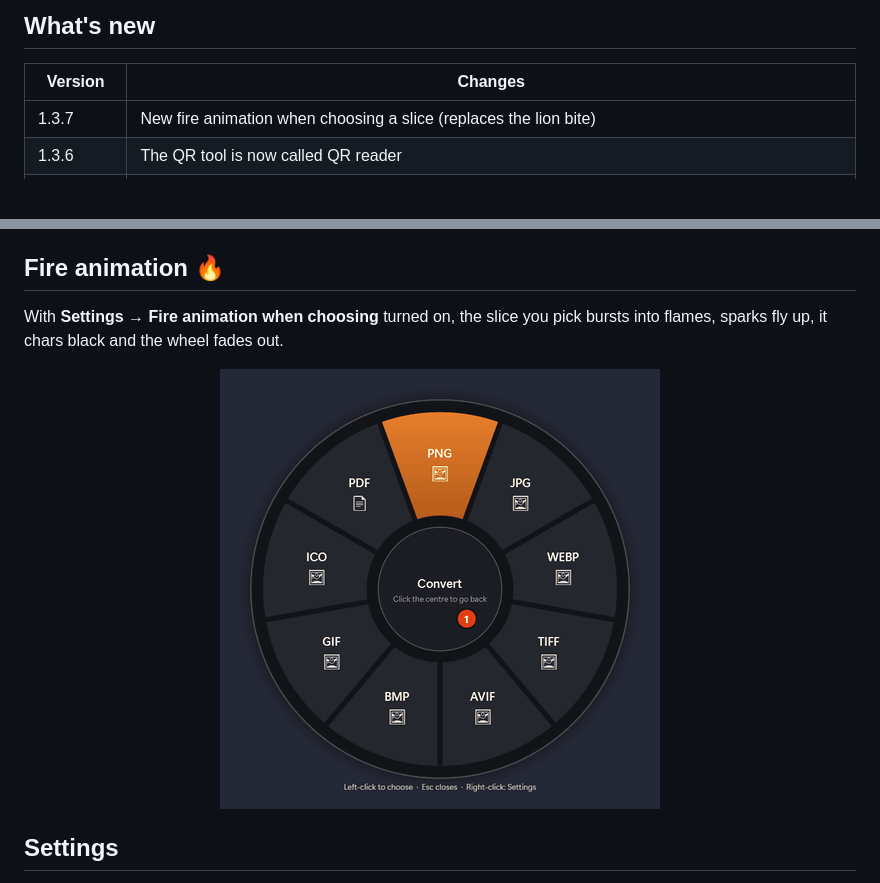
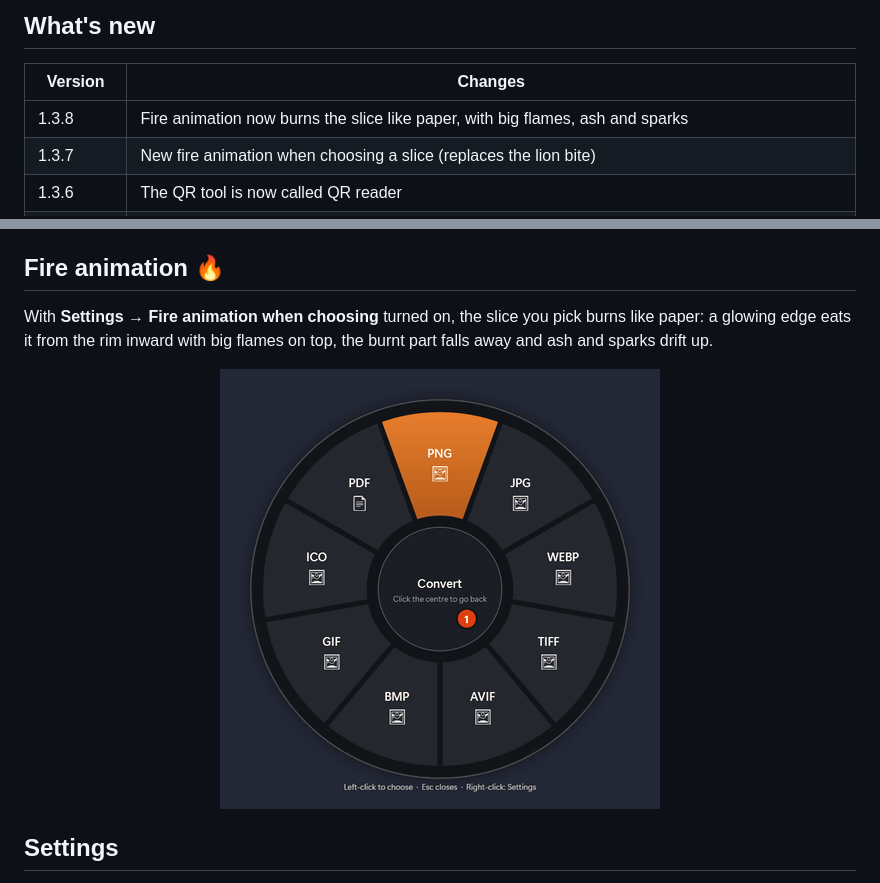
Before and after one commit to gokerbekir66/gkrstudio-releases, a Markdown page: README.md, 2 parts joined by grey strips. GitHub-like rendering; pictures changed too: screenshots/fire.gif; blank space fills up the shorter version.

Commit message:
README: paper-burn fire animation, 1.3.8

```diff
--- a/README.md
+++ b/README.md
@@ -92,6 +92,7 @@ FFmpeg (GPL), yt-dlp and Deno are bundled in the Windows and macOS packages, so
 
 | Version | Changes |
 |---|---|
+| 1.3.8 | Fire animation now burns the slice like paper, with big flames, ash and sparks |
 | 1.3.7 | New fire animation when choosing a slice (replaces the lion bite) |
 | 1.3.6 | The QR tool is now called QR reader |
 | 1.3.5 | macOS: the app is signed before it is moved into Applications, so installs no longer hit "Operation not permitted"; leftovers of the old LionMedia version are removed |
@@ -106,6 +107,6 @@ All versions: [Releases](https://github.com/gokerbekir66/gkrstudio-releases/rele
 
 ## Fire animation 🔥
 
-With **Settings → Fire animation when choosing** turned on, the slice you pick bursts into flames, sparks fly up, it chars black and the wheel fades out.
+With **Settings → Fire animation when choosing** turned on, the slice you pick burns like paper: a glowing edge eats it from the rim inward with big flames on top, the burnt part falls away and ash and sparks drift up.
 
 <p align="center">
```
Also changed, not shown: other parts of README.md (+1 -1 lines).
